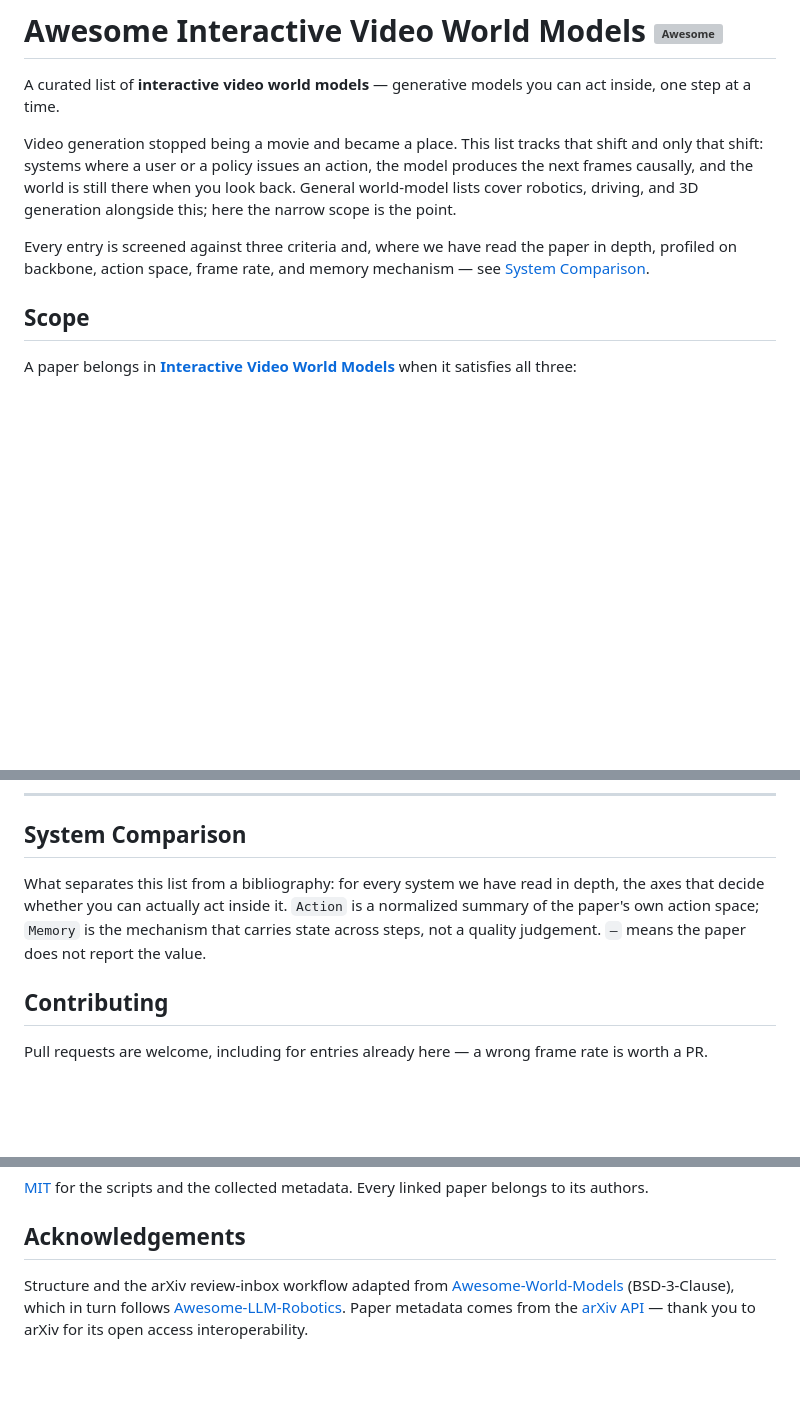
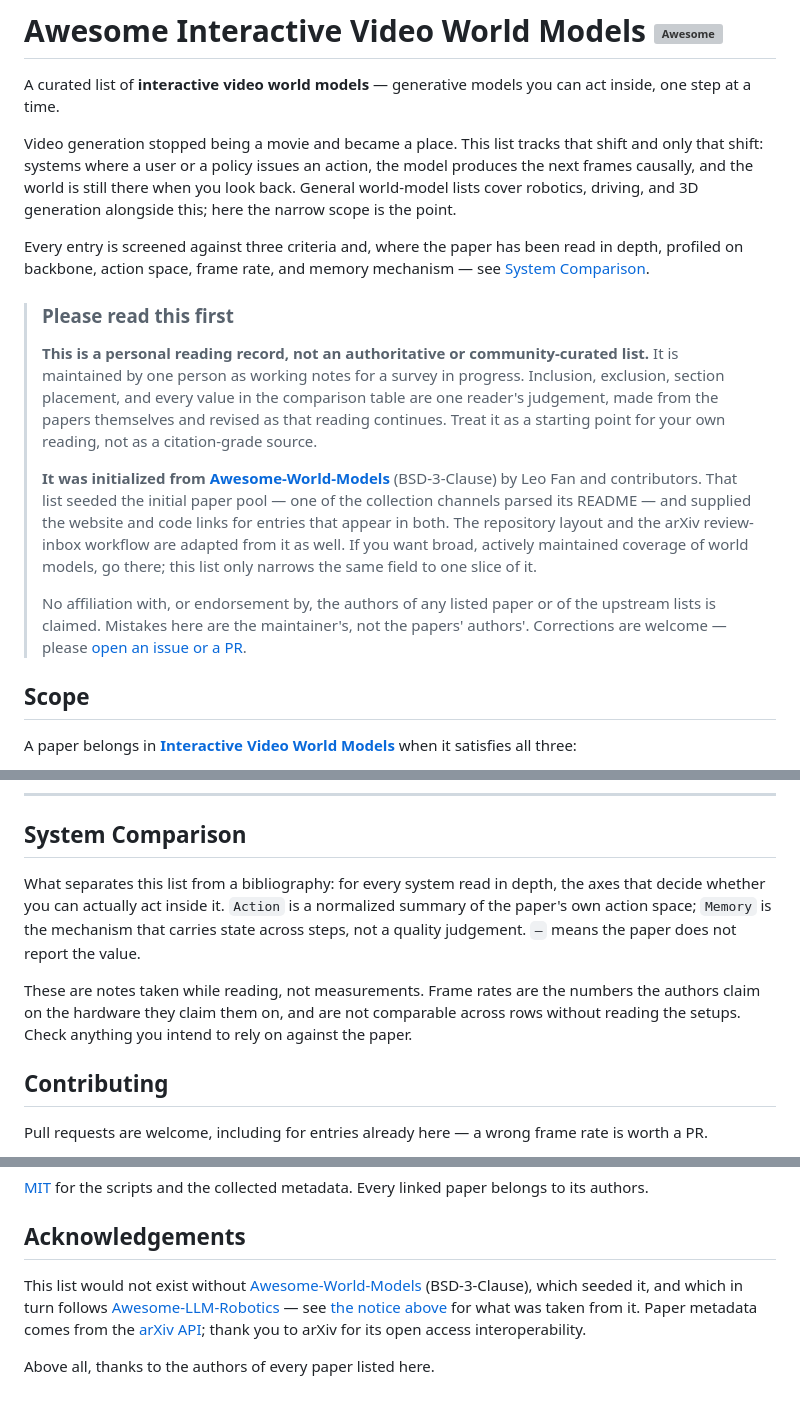
Before and after one commit to ZhangShuui/Awesome-Interactive-Video-World-Models, a Markdown page: data/README.template.md, 3 parts joined by grey strips. Rendered like a GitHub page; blank space fills up the shorter version; grey boxes are pictures that could not be loaded.

```diff
--- a/data/README.template.md
+++ b/data/README.template.md
@@ -7,7 +7,26 @@ Video generation stopped being a movie and became a place. This list tracks that
 <!-- BEGIN:STATS -->
 <!-- END:STATS -->
 
-Every entry is screened against three criteria and, where we have read the paper in depth, profiled on backbone, action space, frame rate, and memory mechanism — see [System Comparison](#system-comparison).
+Every entry is screened against three criteria and, where the paper has been read in depth, profiled on backbone, action space, frame rate, and memory mechanism — see [System Comparison](#system-comparison).
+
+> ### Please read this first
+>
+> **This is a personal reading record, not an authoritative or community-curated list.** It is
+> maintained by one person as working notes for a survey in progress. Inclusion, exclusion,
+> section placement, and every value in the comparison table are one reader's judgement, made
+> from the papers themselves and revised as that reading continues. Treat it as a starting point
+> for your own reading, not as a citation-grade source.
+>
+> **It was initialized from [Awesome-World-Models](https://github.com/leofan90/Awesome-World-Models)**
+> (BSD-3-Clause) by Leo Fan and contributors. That list seeded the initial paper pool — one of
+> the collection channels parsed its README — and supplied the website and code links for entries
+> that appear in both. The repository layout and the arXiv review-inbox workflow are adapted from
+> it as well. If you want broad, actively maintained coverage of world models, go there; this list
+> only narrows the same field to one slice of it.
+>
+> No affiliation with, or endorsement by, the authors of any listed paper or of the upstream lists
+> is claimed. Mistakes here are the maintainer's, not the papers' authors'. Corrections are
+> welcome — please [open an issue or a PR](how-to-contribute.md).
 
 ## Scope
 
@@ -39,7 +58,9 @@ Entries are newest first within each section. Venue tags show `arXiv YYMM` when
 
 ## System Comparison
 
-What separates this list from a bibliography: for every system we have read in depth, the axes that decide whether you can actually act inside it. `Action` is a normalized summary of the paper's own action space; `Memory` is the mechanism that carries state across steps, not a quality judgement. `—` means the paper does not report the value.
+What separates this list from a bibliography: for every system read in depth, the axes that decide whether you can actually act inside it. `Action` is a normalized summary of the paper's own action space; `Memory` is the mechanism that carries state across steps, not a quality judgement. `—` means the paper does not report the value.
+
+These are notes taken while reading, not measurements. Frame rates are the numbers the authors claim on the hardware they claim them on, and are not comparable across rows without reading the setups. Check anything you intend to rely on against the paper.
 
 <!-- BEGIN:TABLE -->
 <!-- END:TABLE -->
@@ -82,4 +103,6 @@ If this list helps your work, a star is plenty. If you want to cite it:
 
 ## Acknowledgements
 
-Structure and the arXiv review-inbox workflow adapted from [Awesome-World-Models](https://github.com/leofan90/Awesome-World-Models) (BSD-3-Clause), which in turn follows [Awesome-LLM-Robotics](https://github.com/GT-RIPL/Awesome-LLM-Robotics). Paper metadata comes from the [arXiv API](https://info.arxiv.org/help/api/index.html) — thank you to arXiv for its open access interoperability.
+This list would not exist without [Awesome-World-Models](https://github.com/leofan90/Awesome-World-Models) (BSD-3-Clause), which seeded it, and which in turn follows [Awesome-LLM-Robotics](https://github.com/GT-RIPL/Awesome-LLM-Robotics) — see [the notice above](#please-read-this-first) for what was taken from it. Paper metadata comes from the [arXiv API](https://info.arxiv.org/help/api/index.html); thank you to arXiv for its open access interoperability.
+
+Above all, thanks to the authors of every paper listed here.
```
Also changed, not shown: README.md (+26 -3 lines).
